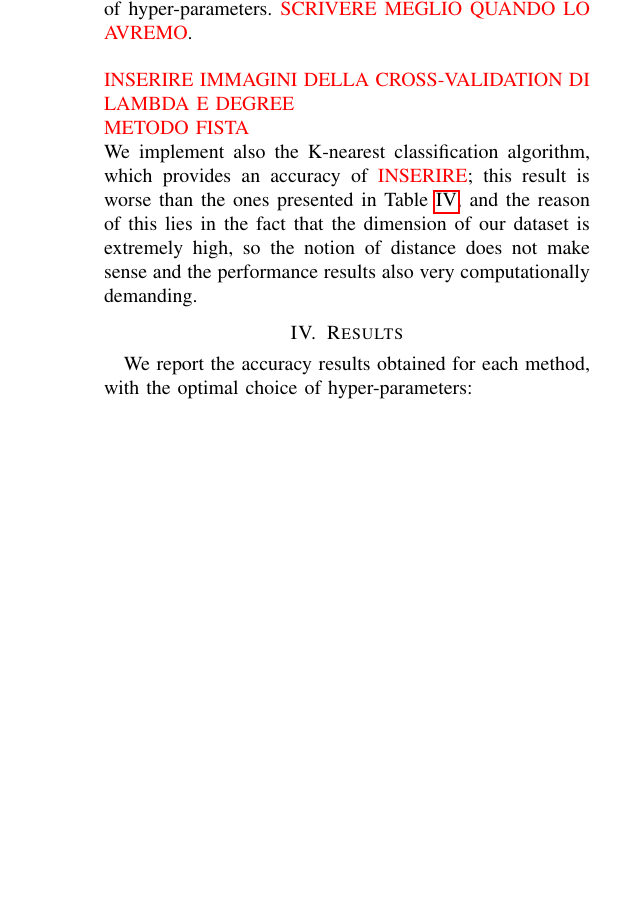
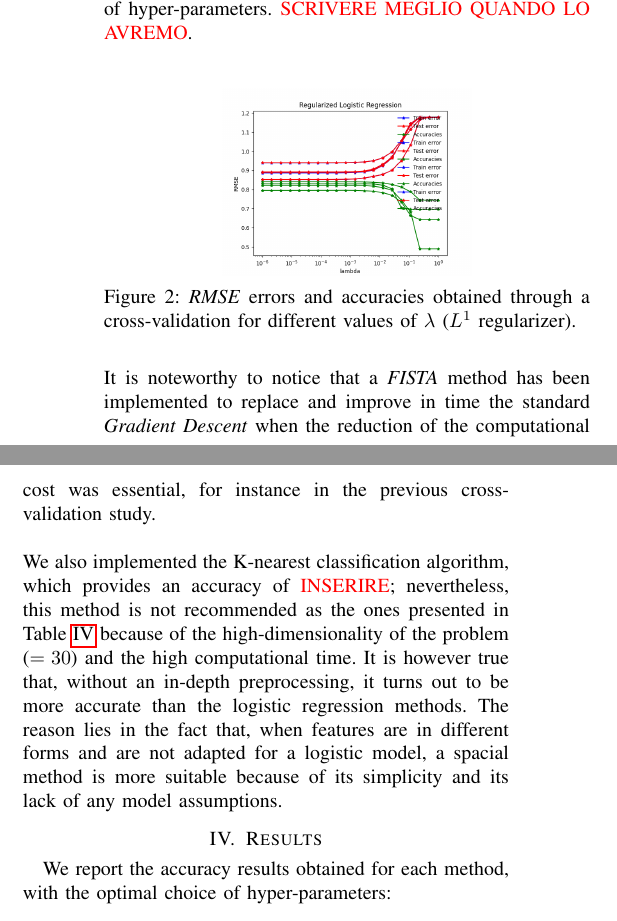
Before and after one commit to teocala/ml-project-1-ml_mpg_project1, a LaTeX paper (Report/report.tex): part of one column of page 2 of 2 before the commit and two parts of the columns of page 2 of 2 after it, the two joined at a grey line, cut so that both start at the same text, the shorter picture padded with empty space. Compiled offline with pdfLaTeX.

Commit message:
New information in report, only data are missing

```diff
--- a/Report/report.tex
+++ b/Report/report.tex
@@ -90,14 +90,19 @@ We implemented the regularized versions as well in order to reduce overfitting:
 \item \textbf{Regularized Logistic Regression}
 \end{itemize}
 
-The optimal hyper-parameter $\lambda$ is chosen with a 4-fold cross-validation. In Figure~\ref{fig:cross}, we report the accuracy trends for training and test set, which lead to our choice of hyper-parameters. \textcolor{red}{SCRIVERE MEGLIO QUANDO LO AVREMO}.
+The optimal hyper-parameter $\lambda$ is chosen with a 4-fold cross-validation. In Figure ~\ref{reg_lambda}, we report the accuracy trends for training and test set, which lead to our choice of hyper-parameters. \textcolor{red}{SCRIVERE MEGLIO QUANDO LO AVREMO}.
+\\
+\begin{figure}[h]
+	\centering
+		\includegraphics[scale=0.27]{../reg_logistic_regression.png}
+	\caption{\emph{RMSE} errors and accuracies obtained through a cross-validation for different values of $\lambda$ ($L^1$ regularizer).}
+	\label{reg_lambda}
+\end{figure}
+\\
+It is noteworthy to notice that a \emph{FISTA} method has been implemented to replace and improve in time the standard \emph{Gradient Descent} when the reduction of the computational cost was essential, for instance in the previous cross-validation study.
 \\
 \newline
-\textcolor{red}{INSERIRE IMMAGINI DELLA CROSS-VALIDATION DI LAMBDA E DEGREE}
-\\
-\textcolor{red}{METODO FISTA}
-\\
-We implement also the K-nearest classification algorithm, which provides an accuracy of \textcolor{red}{INSERIRE}; this result is worse than the ones presented in Table~\ref{table1}, and the reason of this lies in the fact that the dimension of our dataset is extremely high, so the notion of distance does not make sense and the performance results also very computationally demanding.
+We also implemented the K-nearest classification algorithm, which provides an accuracy of \textcolor{red}{INSERIRE}; nevertheless, this method is not recommended as the ones presented in Table~\ref{table1} because of the high-dimensionality of the problem ($=30$) and the high computational time. It is however true that, without an in-depth preprocessing, it turns out to be more accurate than the logistic regression methods. The reason lies in the fact that, when features are in different forms and are not adapted for a logistic model, a spacial method is more suitable because of its simplicity and its lack of any model assumptions.
 \section{Results}
 \label{results}
 We report the accuracy results obtained for each method, with the optimal choice of hyper-parameters: \\
```
Also changed, not shown: Report/denoised_signal_1d.png (deleted), Report/local_wdenoised_1d.png (deleted), Report/report.pdf, 3 other files.
